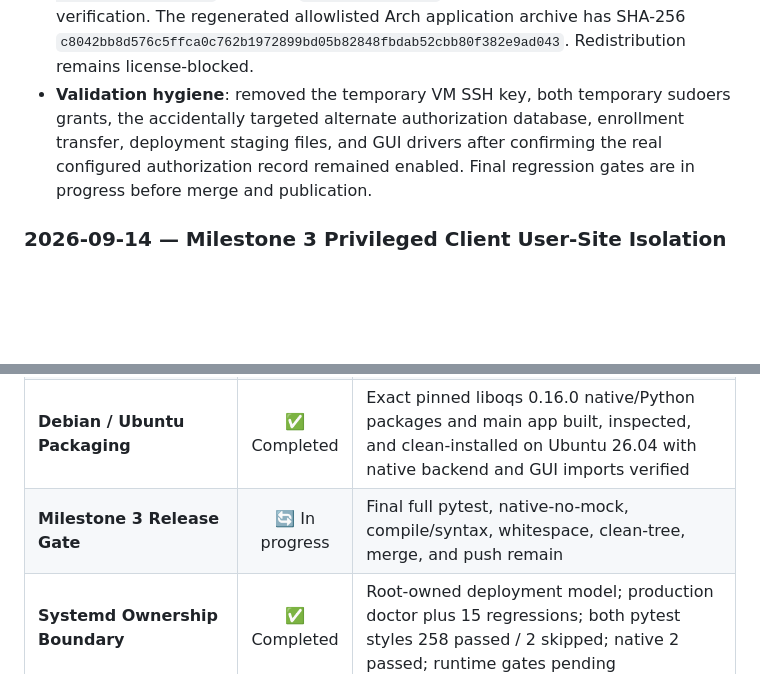
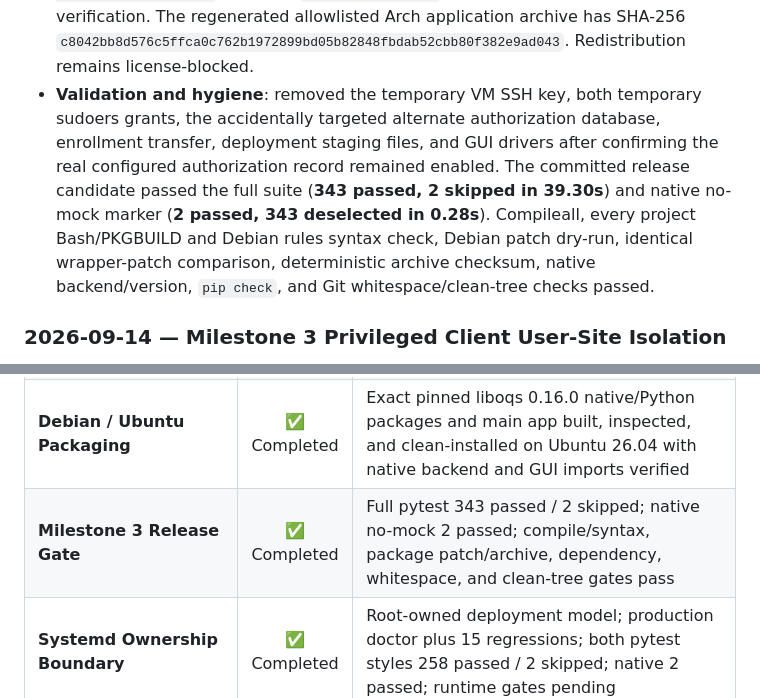
Before and after one commit to gopinath2704/Hybrid-Classical-and-Post-Quantum-VPN-, a Markdown page: progress.md, 2 parts joined by grey strips. GitHub-like rendering; blank space fills up the shorter version.

Commit message:
Record final M3 release validation

```diff
--- a/progress.md
+++ b/progress.md
@@ -84,11 +84,15 @@ Hybrid-Classical-and-Post-Quantum-VPN/
   archive has SHA-256
   `c8042bb8d576c5ffca0c762b1972899bd05b82848fbdab52cbb80f382e9ad043`.
   Redistribution remains license-blocked.
-- **Validation hygiene**: removed the temporary VM SSH key, both temporary sudoers
+- **Validation and hygiene**: removed the temporary VM SSH key, both temporary sudoers
   grants, the accidentally targeted alternate authorization database, enrollment
   transfer, deployment staging files, and GUI drivers after confirming the real
-  configured authorization record remained enabled. Final regression gates are in
-  progress before merge and publication.
+  configured authorization record remained enabled. The committed release
+  candidate passed the full suite (**343 passed, 2 skipped in 39.30s**) and native
+  no-mock marker (**2 passed, 343 deselected in 0.28s**). Compileall, every project
+  Bash/PKGBUILD and Debian rules syntax check, Debian patch dry-run, identical
+  wrapper-patch comparison, deterministic archive checksum, native backend/version,
+  `pip check`, and Git whitespace/clean-tree checks passed.
 
 ### 2026-09-14 — Milestone 3 Privileged Client User-Site Isolation
 
@@ -600,7 +604,7 @@ transparent, honest, production-ready VPN implementation as audited and approved
 | **Desktop Client Milestone 3** | ✅ Completed | Managed identity/onboarding plus live GUI enrollment, connect, disconnect, identity persistence, rekey, cleanup, and native PQC validation passed against Ubuntu 26.04 |
 | **Arch / Omarchy Packaging** | ✅ Completed | Pinned checksum-verified liboqs/Python packages, deterministic app archive, and Python `-s` isolation in both client units; manual Pacman install chain pending |
 | **Debian / Ubuntu Packaging** | ✅ Completed | Exact pinned liboqs 0.16.0 native/Python packages and main app built, inspected, and clean-installed on Ubuntu 26.04 with native backend and GUI imports verified |
-| **Milestone 3 Release Gate** | 🔄 In progress | Final full pytest, native-no-mock, compile/syntax, whitespace, clean-tree, merge, and push remain |
+| **Milestone 3 Release Gate** | ✅ Completed | Full pytest 343 passed / 2 skipped; native no-mock 2 passed; compile/syntax, package patch/archive, dependency, whitespace, and clean-tree gates pass |
 | **Systemd Ownership Boundary** | ✅ Completed | Root-owned deployment model; production doctor plus 15 regressions; both pytest styles 258 passed / 2 skipped; native 2 passed; runtime gates pending |
 | **Pre-VPS Hardening Validation** | ✅ Completed | Source review complete; 245 collected; both entrypoints 243 passed / 2 skipped; native 2 passed at pinned source; provisioned doctors/static checks PASS (external firewall WARN) |
 | **IPv6 Leak Prevention** | ✅ Completed | Unit/static policy and cleanup validated; real kernel namespace enforcement pending |
```
